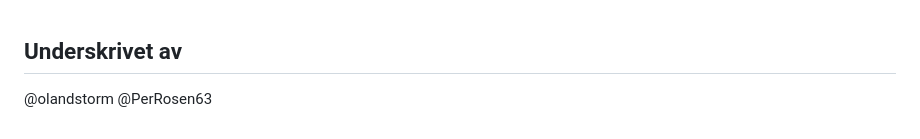
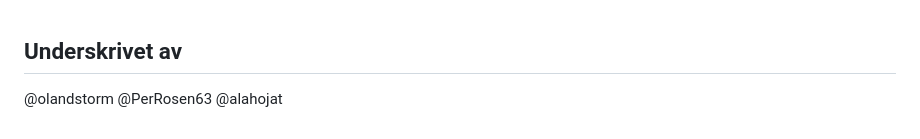
Before and after one commit to olandstorm/quiz-music-quiz, a Markdown page: devdocs/commitments.md, the part around the change. GitHub-like rendering.

Commit message:
📝 docs(commitment): signed commitment

```diff
--- a/devdocs/commitments.md
+++ b/devdocs/commitments.md
@@ -134,3 +134,4 @@
 
 @olandstorm
 @PerRosen63
+@alahojat
```
